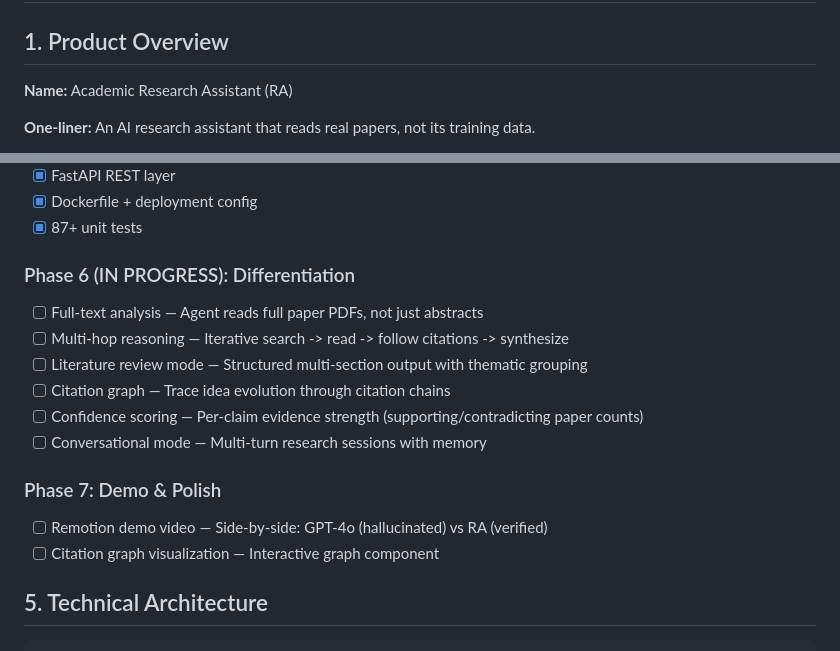
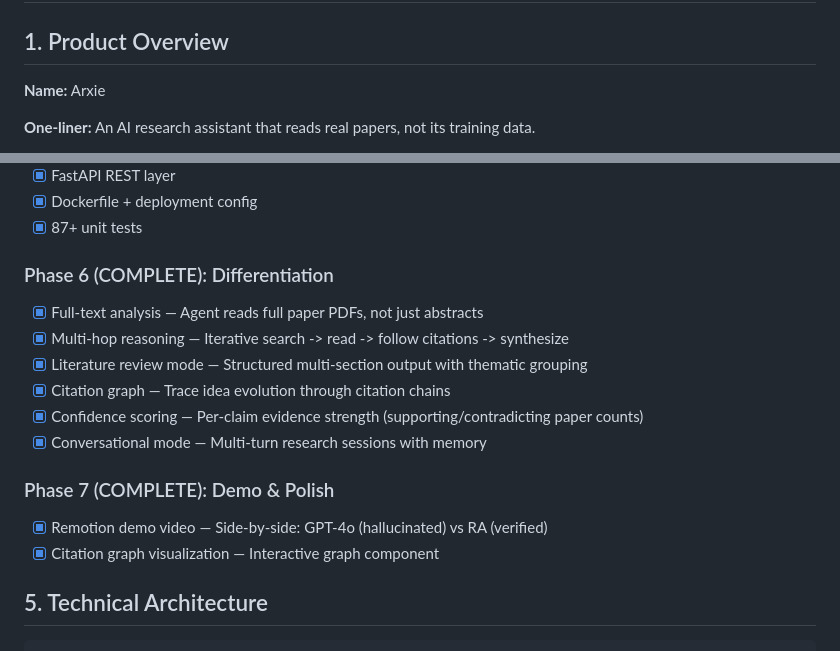
Before and after one commit to mmTheBest/arxie, a Markdown page: docs/PRD.md, 2 parts joined by grey strips. Drawn GitHub-style.

Commit message:
PRD: all phases complete

```diff
--- a/docs/PRD.md
+++ b/docs/PRD.md
@@ -2,7 +2,7 @@
 
 ## 1. Product Overview
 
-**Name:** Academic Research Assistant (RA)
+**Name:** Arxie
 
 **One-liner:** An AI research assistant that reads real papers, not its training data.
 
@@ -90,17 +90,17 @@ RA: [citation chase, ranks by impact]
 - [x] Dockerfile + deployment config
 - [x] 87+ unit tests
 
-### Phase 6 (IN PROGRESS): Differentiation
-- [ ] Full-text analysis — Agent reads full paper PDFs, not just abstracts
-- [ ] Multi-hop reasoning — Iterative search -> read -> follow citations -> synthesize
-- [ ] Literature review mode — Structured multi-section output with thematic grouping
-- [ ] Citation graph — Trace idea evolution through citation chains
-- [ ] Confidence scoring — Per-claim evidence strength (supporting/contradicting paper counts)
-- [ ] Conversational mode — Multi-turn research sessions with memory
+### Phase 6 (COMPLETE): Differentiation
+- [x] Full-text analysis — Agent reads full paper PDFs, not just abstracts
+- [x] Multi-hop reasoning — Iterative search -> read -> follow citations -> synthesize
+- [x] Literature review mode — Structured multi-section output with thematic grouping
+- [x] Citation graph — Trace idea evolution through citation chains
+- [x] Confidence scoring — Per-claim evidence strength (supporting/contradicting paper counts)
+- [x] Conversational mode — Multi-turn research sessions with memory
 
-### Phase 7: Demo & Polish
-- [ ] Remotion demo video — Side-by-side: GPT-4o (hallucinated) vs RA (verified)
-- [ ] Citation graph visualization — Interactive graph component
+### Phase 7 (COMPLETE): Demo & Polish
+- [x] Remotion demo video — Side-by-side: GPT-4o (hallucinated) vs RA (verified)
+- [x] Citation graph visualization — Interactive graph component
 
 ## 5. Technical Architecture
 
```
